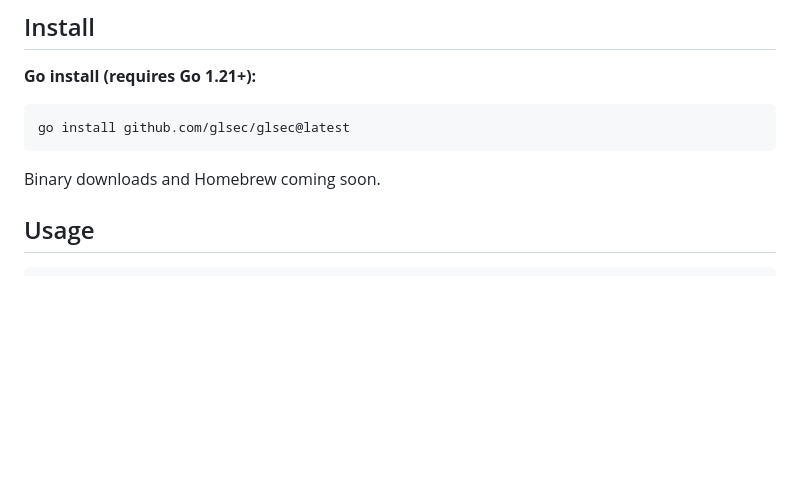
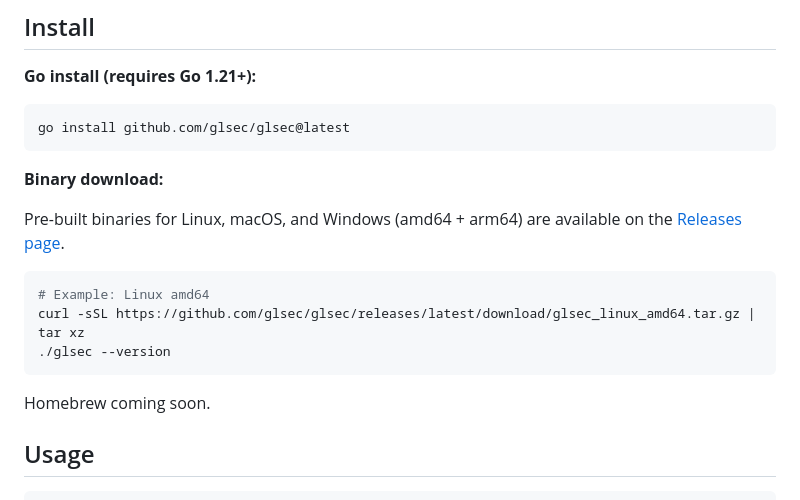
Before and after one commit to glsec/glsec, a Markdown page: README.md, the part around the change. Rendered like a GitHub page; blank space fills up the shorter version.

Commit message:
docs: add binary download instructions for v0.1.0

````diff
--- a/README.md
+++ b/README.md
@@ -31,7 +31,17 @@ ERROR  .gitlab-ci.yml:3   GL003  project include "company/templates" missing "re
 go install github.com/glsec/glsec@latest
 ```
 
-Binary downloads and Homebrew coming soon.
+**Binary download:**
+
+Pre-built binaries for Linux, macOS, and Windows (amd64 + arm64) are available on the [Releases page](https://github.com/glsec/glsec/releases).
+
+```sh
+# Example: Linux amd64
+curl -sSL https://github.com/glsec/glsec/releases/latest/download/glsec_linux_amd64.tar.gz | tar xz
+./glsec --version
+```
+
+Homebrew coming soon.
 
 ## Usage
 
````
